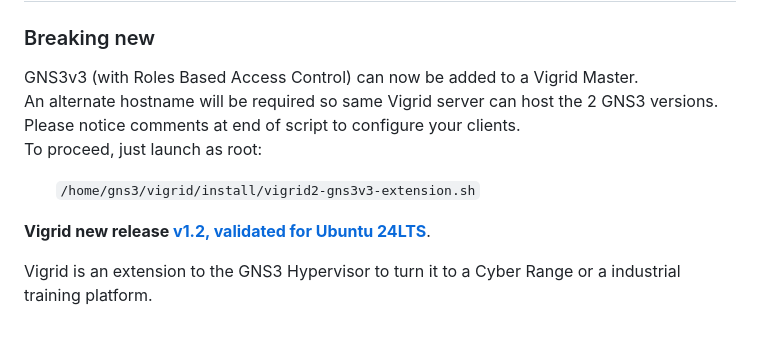
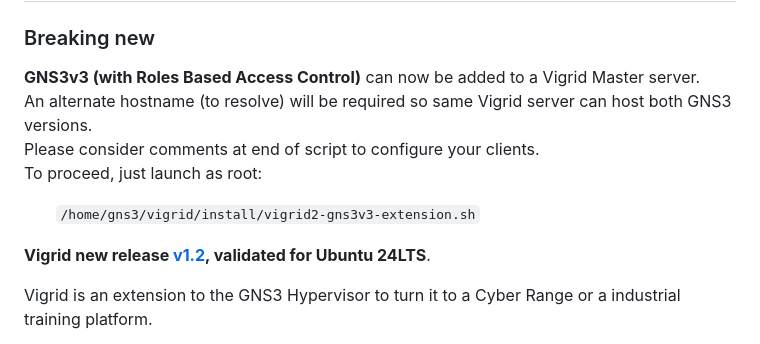
Before and after one commit to llevier/vigrid, a Markdown page: README.md, the part around the change. Rendered like a GitHub page.

```diff
--- a/README.md
+++ b/README.md
@@ -1,15 +1,15 @@
 # Vigrid
 
 ### Breaking new ###
-GNS3v3 (with Roles Based Access Control) can now be added to a Vigrid Master.<BR>
-An alternate hostname will be required so same Vigrid server can host the 2 GNS3 versions.<BR>
-Please notice comments at end of script to configure your clients.<BR>
+<STRONG>GNS3v3 (with Roles Based Access Control)</STRONG> can now be added to a Vigrid Master server.<BR>
+An alternate hostname (to resolve) will be required so same Vigrid server can host both GNS3 versions.<BR>
+Please consider comments at end of script to configure your clients.<BR>
 To proceed, just launch as root:
 <UL>
   <code>/home/gns3/vigrid/install/vigrid2-gns3v3-extension.sh</code><BR>
 </UL>
 
-<STRONG>Vigrid new release <A HREF="https://github.com/llevier/vigrid/tree/v1.2">v1.2, validated for Ubuntu 24LTS</A></STRONG>.
+<STRONG>Vigrid new release <A HREF="https://github.com/llevier/vigrid/tree/v1.2">v1.2</A>, validated for Ubuntu 24LTS</STRONG>.
 
 Vigrid is an extension to the GNS3 Hypervisor to turn it to a Cyber Range or a industrial training platform.
 
```
